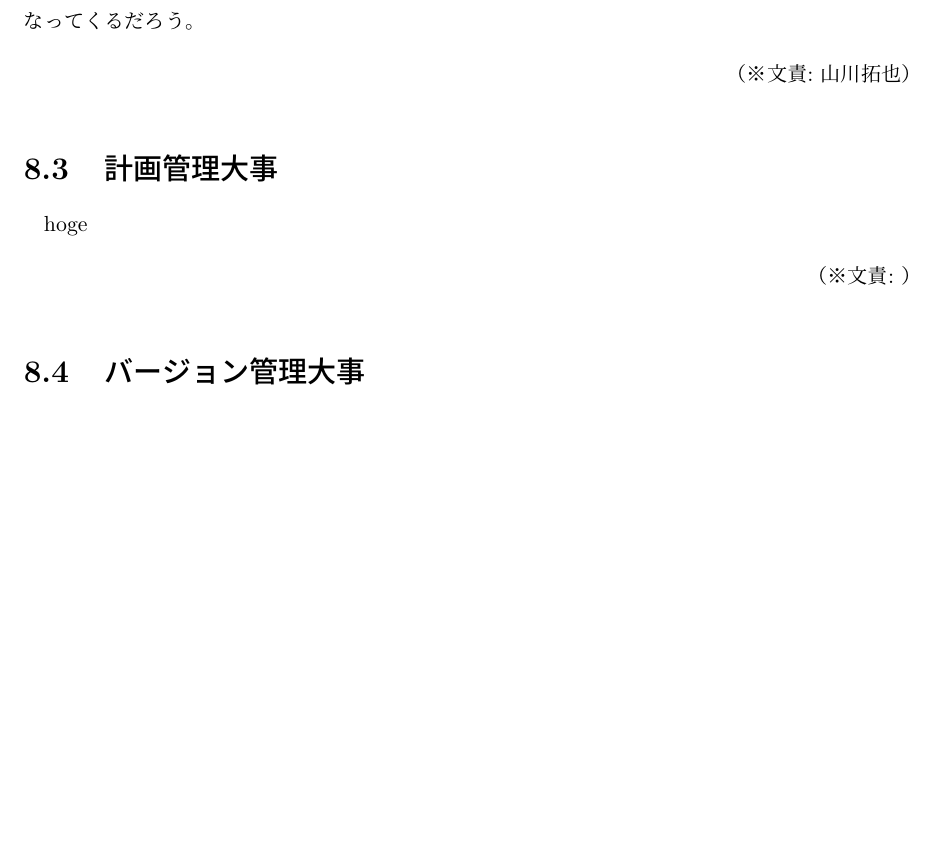
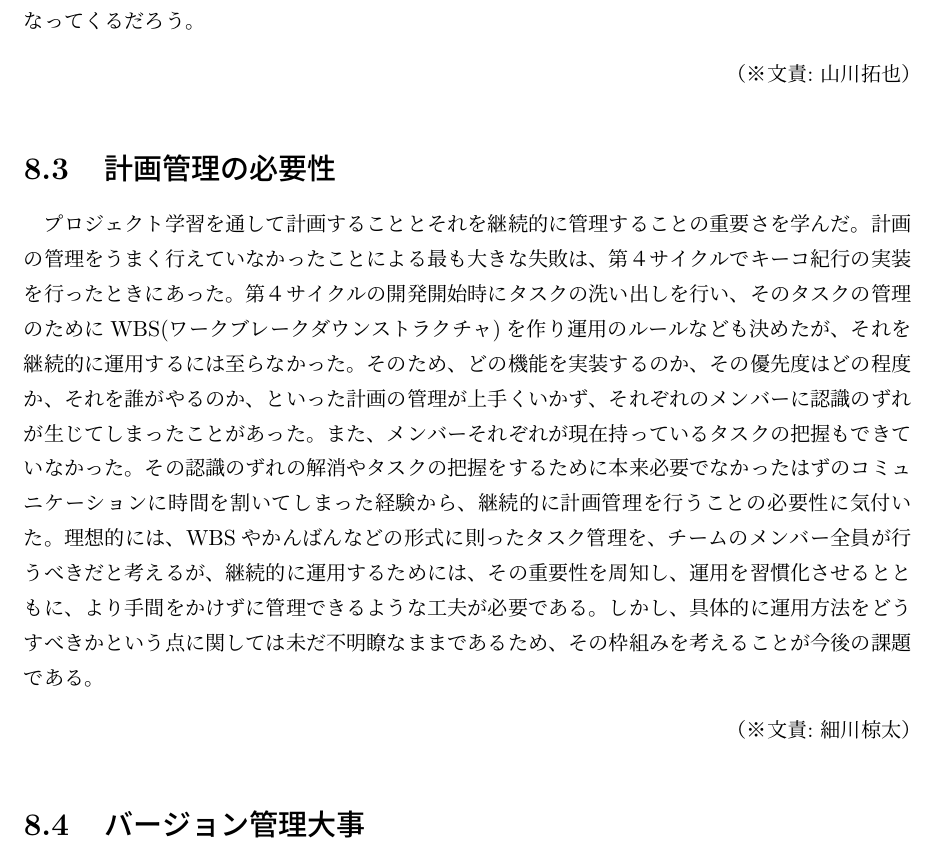
Before and after one commit to FUNPBL2015/Kan__groupreport, a LaTeX thesis (group.tex, which reads learned_planmanagement.tex): part of page 26 of 30, cut so that both start at the same text, the shorter picture padded with empty space. Compiled offline with pLaTeX and dvipdfmx.

Commit message:
文章書き終えた

```diff
--- a/learned_planmanagement.tex
+++ b/learned_planmanagement.tex
@@ -1,4 +1,4 @@
 %\chapter{学び}
-\section{計画管理大事}
-hoge
-\bunseki{}
+\section{計画管理の必要性}
+プロジェクト学習を通して計画することとそれを継続的に管理することの重要さを学んだ。計画の管理をうまく行えていなかったことによる最も大きな失敗は、第４サイクルでキーコ紀行の実装を行ったときにあった。第４サイクルの開発開始時にタスクの洗い出しを行い、そのタスクの管理のためにWBS(ワークブレークダウンストラクチャ)を作り運用のルールなども決めたが、それを継続的に運用するには至らなかった。そのため、どの機能を実装するのか、その優先度はどの程度か、それを誰がやるのか、といった計画の管理が上手くいかず、それぞれのメンバーに認識のずれが生じてしまったことがあった。また、メンバーそれぞれが現在持っているタスクの把握もできていなかった。その認識のずれの解消やタスクの把握をするために本来必要でなかったはずのコミュニケーションに時間を割いてしまった経験から、継続的に計画管理を行うことの必要性に気付いた。理想的には、WBSやかんばんなどの形式に則ったタスク管理を、チームのメンバー全員が行うべきだと考えるが、継続的に運用するためには、その重要性を周知し、運用を習慣化させるとともに、より手間をかけずに管理できるような工夫が必要である。しかし、具体的に運用方法をどうすべきかという点に関しては未だ不明瞭なままであるため、その枠組みを考えることが今後の課題である。
+\bunseki{細川椋太}
```
